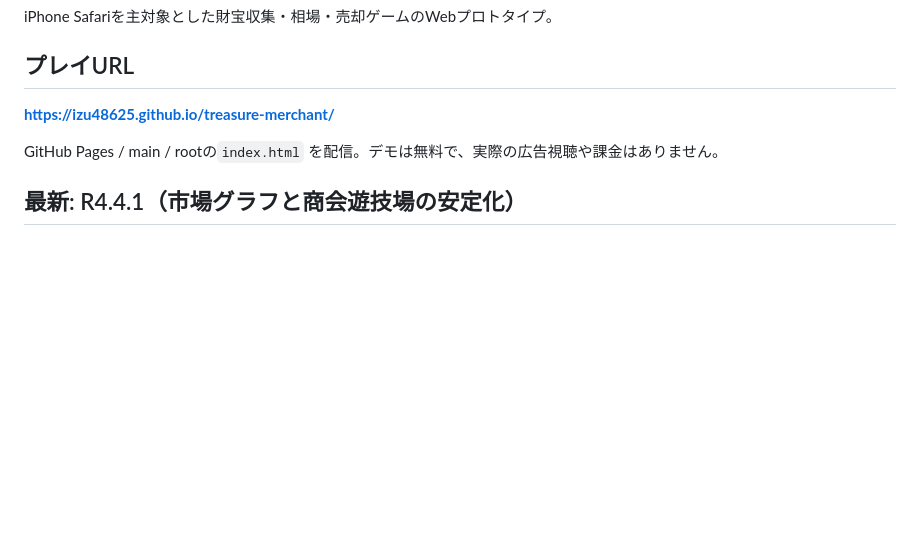
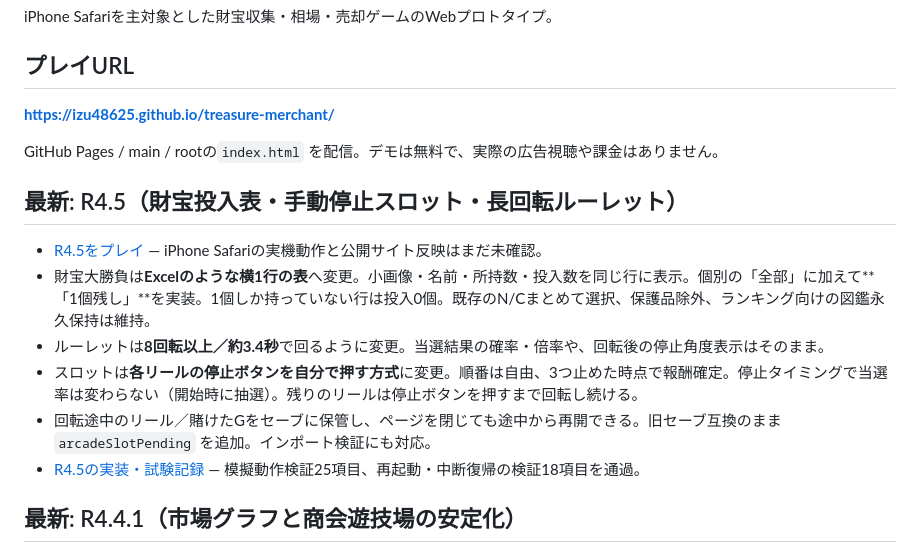
Before and after one commit to izu48625/treasure-merchant, a Markdown page: README.md, the part around the change. Drawn GitHub-style; blank space fills up the shorter version.

Commit message:
Docs: R4.5 release first in README and highlight manual reel stop

```diff
--- a/README.md
+++ b/README.md
@@ -7,6 +7,13 @@ iPhone Safariを主対象とした財宝収集・相場・売却ゲームのWeb
 
 GitHub Pages / main / rootの`index.html` を配信。デモは無料で、実際の広告視聴や課金はありません。
 
+## 最新: R4.5（財宝投入表・手動停止スロット・長回転ルーレット）
+- [R4.5をプレイ](https://izu48625.github.io/treasure-merchant/?v=R4.5-c5502c4) — iPhone Safariの実機動作と公開サイト反映はまだ未確認。
+- 財宝大勝負は**Excelのような横1行の表**へ変更。小画像・名前・所持数・投入数を同じ行に表示。個別の「全部」に加えて**「1個残し」**を実装。1個しか持っていない行は投入0個。既存のN/Cまとめて選択、保護品除外、ランキング向けの図鑑永久保持は維持。
+- ルーレットは**8回転以上／約3.4秒**で回るように変更。当選結果の確率・倍率や、回転後の停止角度表示はそのまま。
+- スロットは**各リールの停止ボタンを自分で押す方式**に変更。順番は自由、3つ止めた時点で報酬確定。停止タイミングで当選率は変わらない（開始時に抽選）。残りのリールは停止ボタンを押すまで回転し続ける。
+- 回転途中のリール／賭けたGをセーブに保管し、ページを閉じても途中から再開できる。旧セーブ互換のまま `arcadeSlotPending` を追加。インポート検証にも対応。
+- [R4.5の実装・試験記録](https://github.com/izu48625/treasure-merchant/blob/main/docs/R4.5-release-notes.md) — 模擬動作検証25項目、再起動・中断復帰の検証18項目を通過。
 ## 最新: R4.4.1（市場グラフと商会遊技場の安定化）
 - [R4.4.1を開く](https://izu48625.github.io/treasure-merchant/?v=R4.4.1-d429177) — 旧セーブを残したままR4.4から更新。
 - 3時間刻みグラフで**騰落率がNaN%になる不具合**を解消。48時間17点／7日間57点。指数やガチャ確率の設計は変更せず。
```
